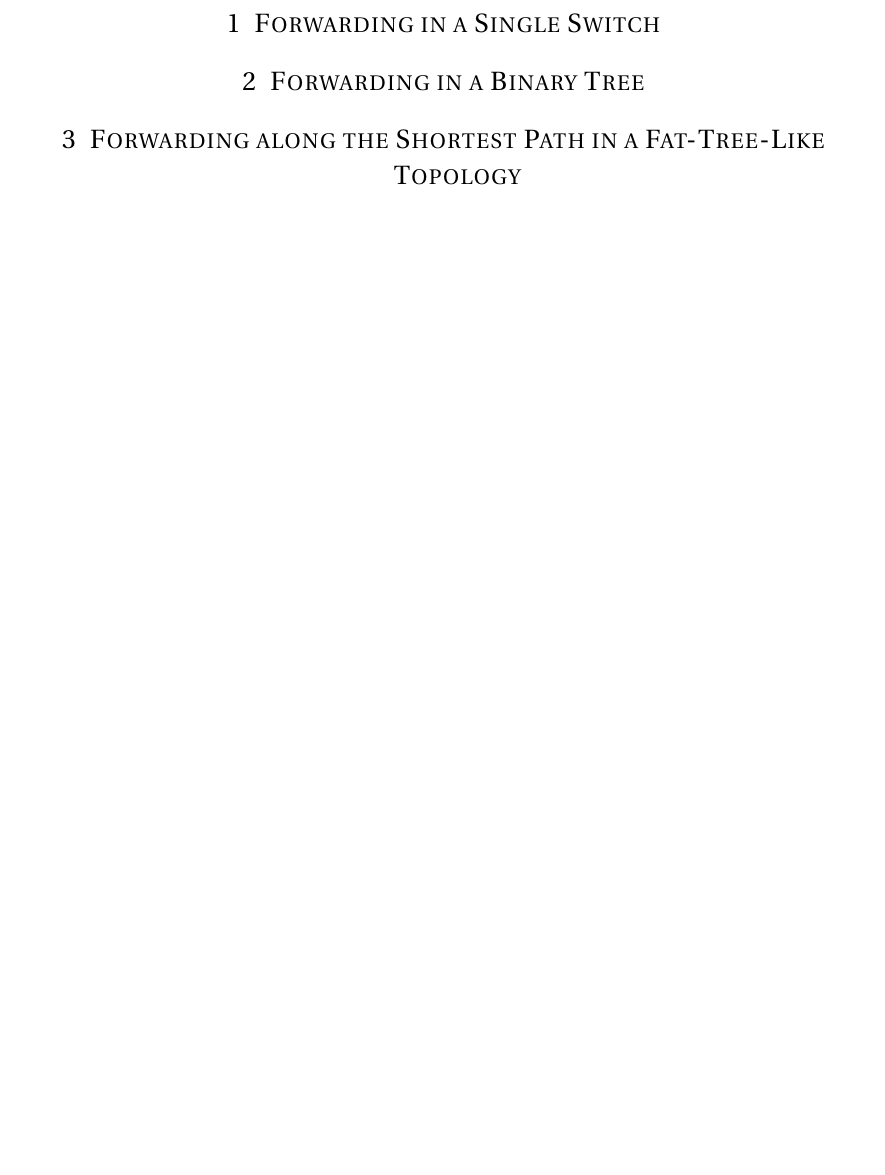
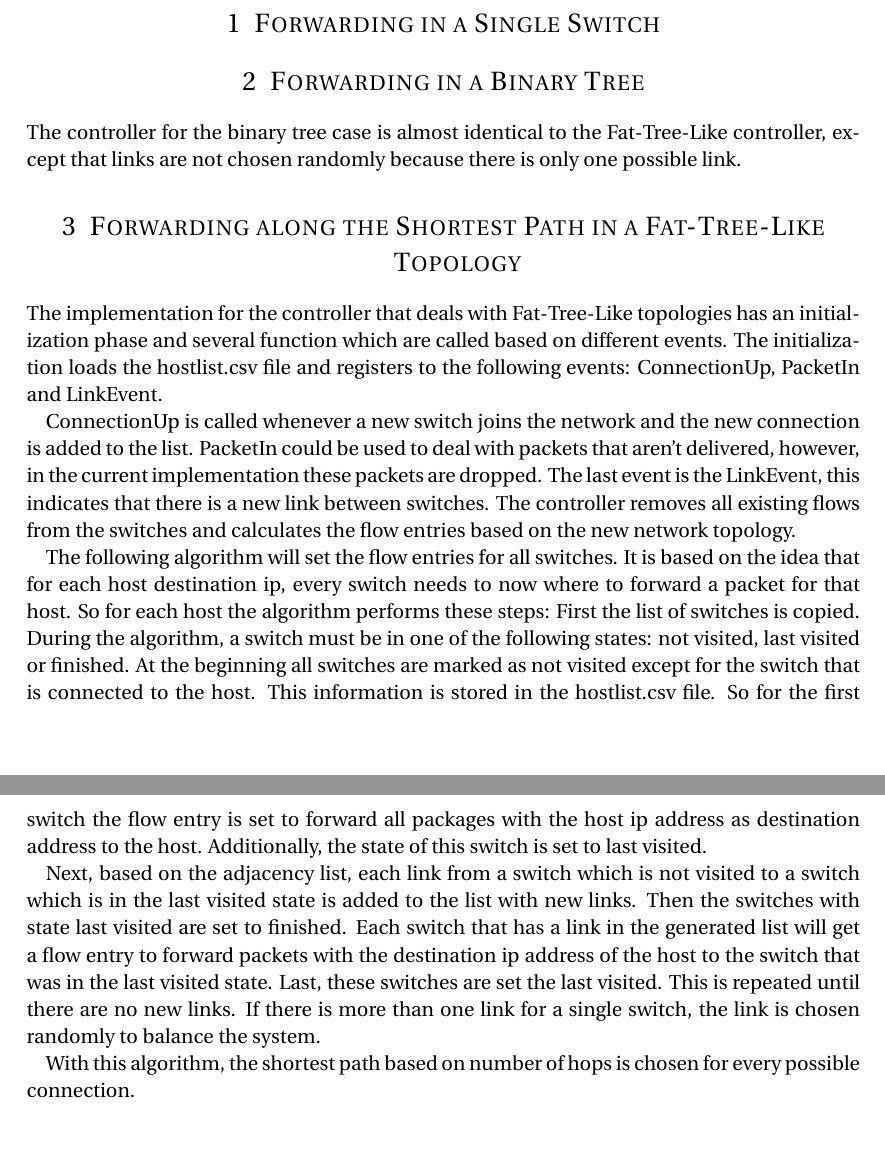
Before and after one commit to henrikssn/openflowswitch, a LaTeX document (doc/design.tex): part of the page before the commit and two parts of pages 1 and 2 of 2 after it, the two joined at a grey line, cut so that both start at the same text, the shorter picture padded with empty space. Compiled offline with pdfLaTeX.

Commit message:
report and README

```diff
--- a/doc/design.tex
+++ b/doc/design.tex
@@ -74,7 +74,21 @@
 
 \section{Forwarding in a Binary Tree}
 
+The controller for the binary tree case is almost identical to the Fat-Tree-Like controller, except that links are not chosen randomly because there is only one possible link.
+
 \section{Forwarding along the Shortest Path in a Fat-Tree-Like Topology}
+
+The implementation for the controller that deals with Fat-Tree-Like topologies has an initialization phase and several function which are called based on different events. The initialization loads the hostlist.csv file and registers to the following events: ConnectionUp, PacketIn and LinkEvent.
+
+ConnectionUp is called whenever a new switch joins the network and the new connection is added to the list. PacketIn could be used to deal with packets that aren't delivered, however, in the current implementation these packets are dropped. The last event is the LinkEvent, this indicates that there is a new link between switches. The controller removes all existing flows from the switches and calculates the flow entries based on the new network topology.
+
+The following algorithm will set the flow entries for all switches. It is based on the idea that for each host destination ip, every switch needs to now where to forward a packet for that host.
+So for each host the algorithm performs these steps:
+First the list of switches is copied. During the algorithm, a switch must be in one of the following states: not visited, last visited or finished. At the beginning all switches are marked as not visited except for the switch that is connected to the host. This information is stored in the hostlist.csv file. So for the first switch the flow entry is set to forward all packages with the host ip address as destination address to the host. Additionally, the state of this switch is set to last visited.
+
+Next, based on the adjacency list, each link from a switch which is not visited to a switch which is in the last visited state is added to the list with new links. Then the switches with state last visited are set to finished. Each switch that has a link in the generated list will get a flow entry to forward packets with the destination ip address of the host to the switch that was in the last visited state. Last, these switches are set the last visited. This is repeated until there are no new links. If there is more than one link for a single switch, the link is chosen randomly to balance the system.
+
+With this algorithm, the shortest path based on number of hops is chosen for every possible connection.
 
 
 
```
Also changed, not shown: README.md.
